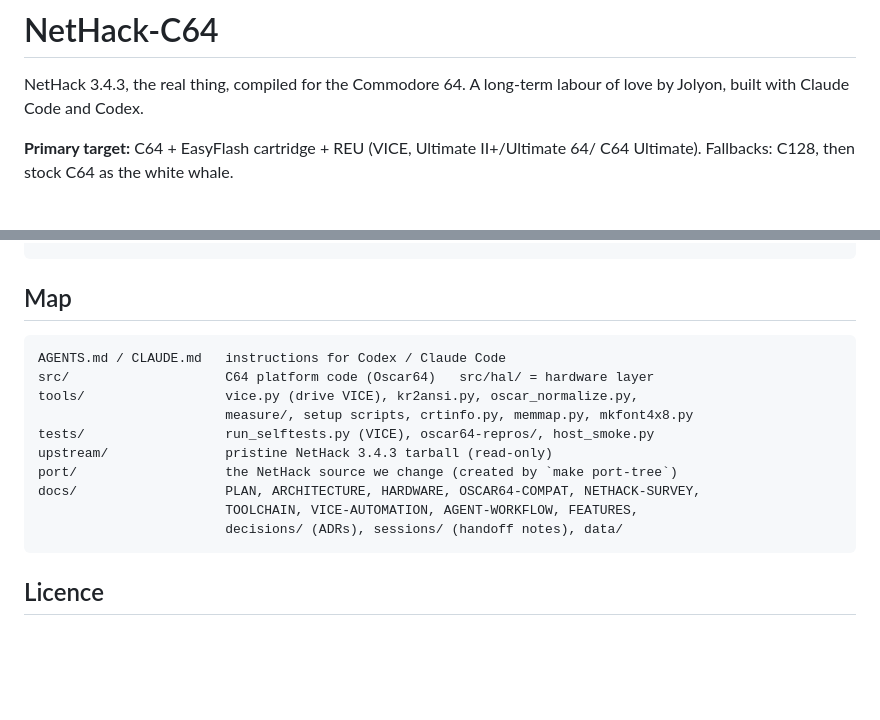
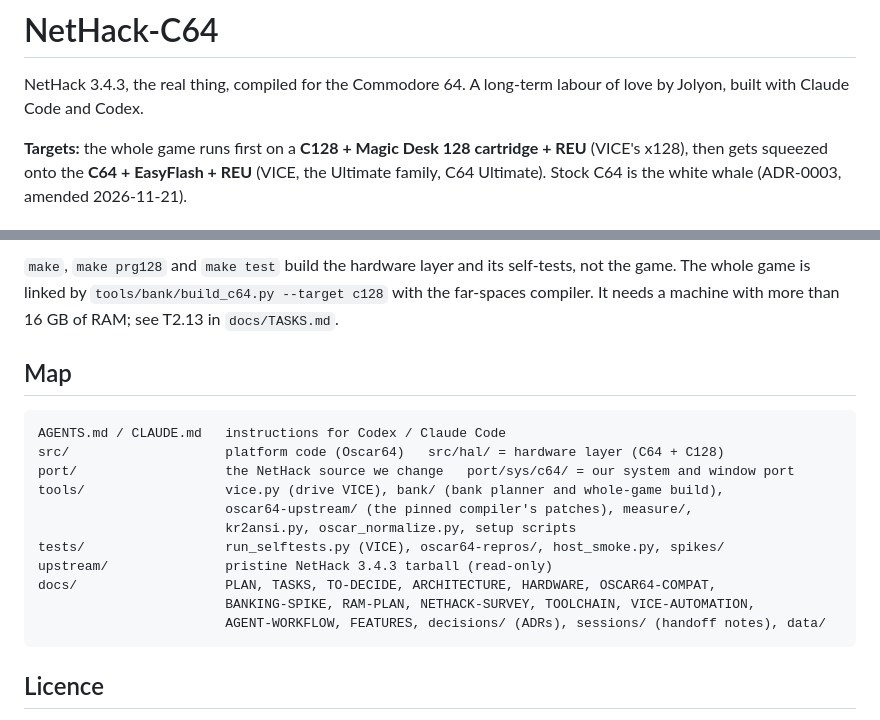
Before and after one commit to jolyonbrown/nethack64, a Markdown page: README.md, 2 parts joined by grey strips. GitHub-like rendering; blank space fills up the shorter version.

````diff
--- a/README.md
+++ b/README.md
@@ -3,6 +3,7 @@
 NetHack 3.4.3, the real thing, compiled for the Commodore 64.
 A long-term labour of love by Jolyon, built with Claude Code and Codex.
 
-**Primary target:** C64 + EasyFlash cartridge + REU (VICE, Ultimate II+/Ultimate 64/
-C64 Ultimate). Fallbacks: C128, then stock C64 as the white whale.
+**Targets:** the whole game runs first on a **C128 + Magic Desk 128 cartridge + REU** (VICE's
+x128), then gets squeezed onto the **C64 + EasyFlash + REU** (VICE, the Ultimate family,
+C64 Ultimate). Stock C64 is the white whale (ADR-0003, amended 2026-11-21).
 
@@ -37,18 +70,24 @@ make port-tree                 # NetHack source -> port/ (ANSI, Oscar64-normalis
 ```
+
+`make`, `make prg128` and `make test` build the hardware layer and its self-tests, not
+the game. The whole game is linked by `tools/bank/build_c64.py --target c128` with the
+far-spaces compiler. It needs a machine with more than 16 GB of RAM; see T2.13 in
+`docs/TASKS.md`.
 
 ## Map
 
 ```
 AGENTS.md / CLAUDE.md   instructions for Codex / Claude Code
-src/                    C64 platform code (Oscar64)   src/hal/ = hardware layer
-tools/                  vice.py (drive VICE), kr2ansi.py, oscar_normalize.py,
-                        measure/, setup scripts, crtinfo.py, memmap.py, mkfont4x8.py
-tests/                  run_selftests.py (VICE), oscar64-repros/, host_smoke.py
+src/                    platform code (Oscar64)   src/hal/ = hardware layer (C64 + C128)
+port/                   the NetHack source we change   port/sys/c64/ = our system and window port
+tools/                  vice.py (drive VICE), bank/ (bank planner and whole-game build),
+                        oscar64-upstream/ (the pinned compiler's patches), measure/,
+                        kr2ansi.py, oscar_normalize.py, setup scripts
+tests/                  run_selftests.py (VICE), oscar64-repros/, host_smoke.py, spikes/
 upstream/               pristine NetHack 3.4.3 tarball (read-only)
-port/                   the NetHack source we change (created by `make port-tree`)
-docs/                   PLAN, ARCHITECTURE, HARDWARE, OSCAR64-COMPAT, NETHACK-SURVEY,
-                        TOOLCHAIN, VICE-AUTOMATION, AGENT-WORKFLOW, FEATURES,
-                        decisions/ (ADRs), sessions/ (handoff notes), data/
+docs/                   PLAN, TASKS, TO-DECIDE, ARCHITECTURE, HARDWARE, OSCAR64-COMPAT,
+                        BANKING-SPIKE, RAM-PLAN, NETHACK-SURVEY, TOOLCHAIN, VICE-AUTOMATION,
+                        AGENT-WORKFLOW, FEATURES, decisions/ (ADRs), sessions/ (handoff notes), data/
 ```
 
 ## Licence
````
Also changed, not shown: other parts of README.md (+47 -15 lines), docs/img/c128-dlvl2-2026-11-25.png (added).
